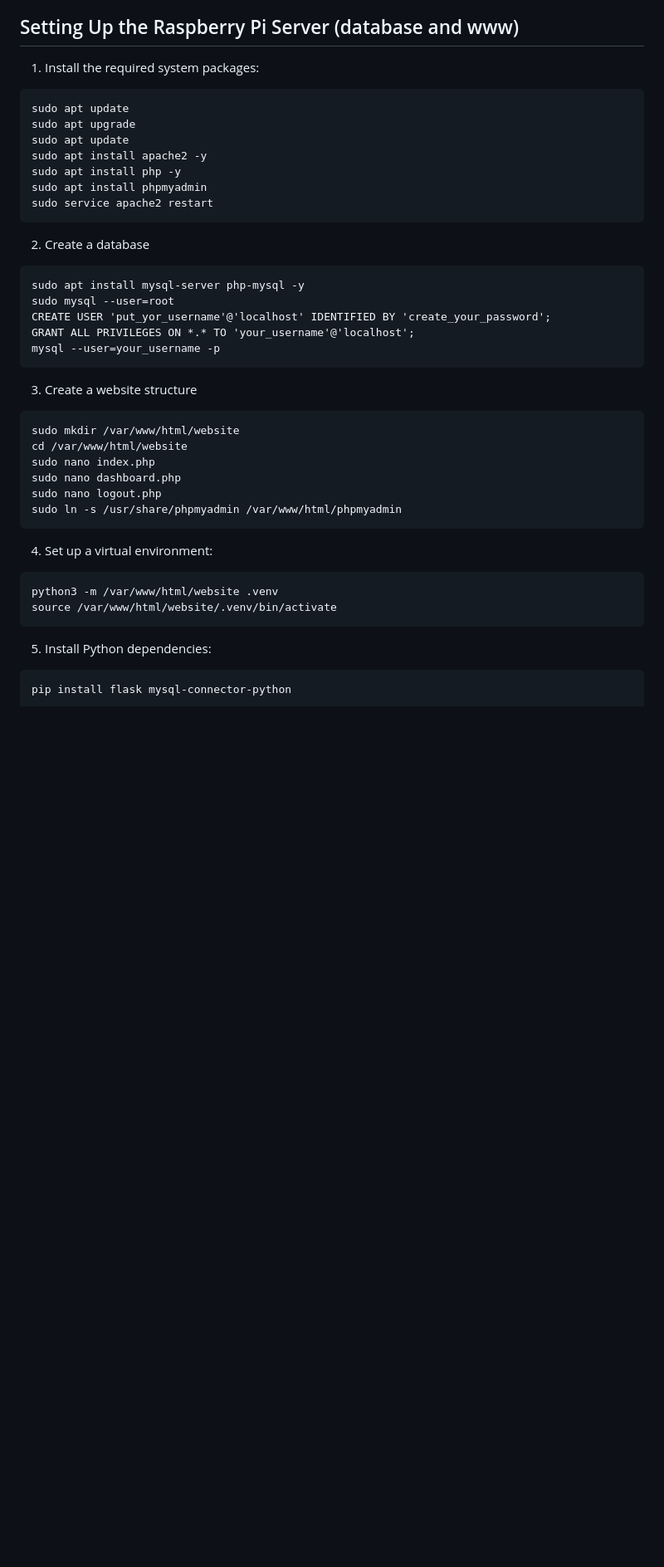
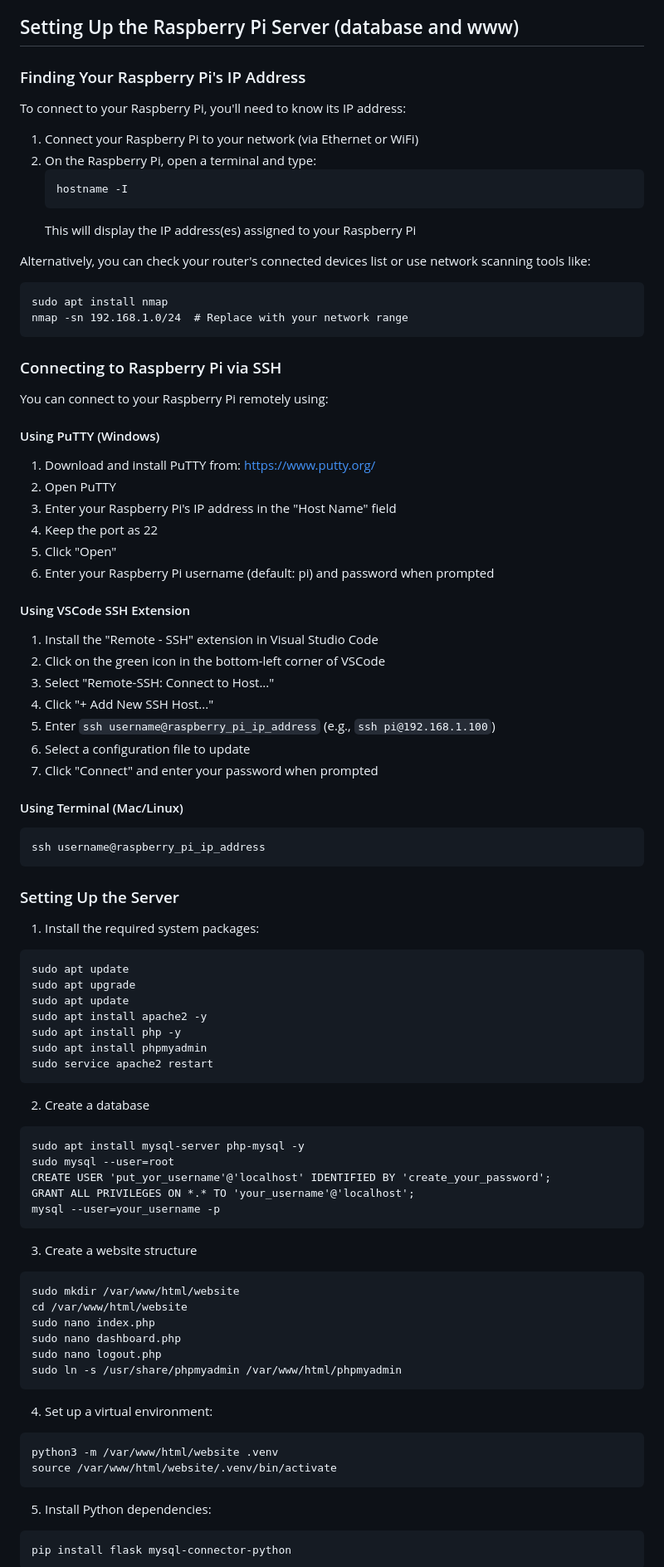
Before and after one commit to RineST21/IoT-PiSec-Test, a Markdown page: README.md, the part around one of its changes. Shown at 83% size. Drawn GitHub-style; blank space fills up the shorter version.

````diff
--- a/README.md
+++ b/README.md
@@ -62,6 +65,48 @@ To enable programming and uploading code to the ESP8266 NODEMCU V3, you need to
 
 ## Setting Up the Raspberry Pi Server (database and www)
 
+### Finding Your Raspberry Pi's IP Address
+To connect to your Raspberry Pi, you'll need to know its IP address:
+
+1. Connect your Raspberry Pi to your network (via Ethernet or WiFi)
+2. On the Raspberry Pi, open a terminal and type:
+   ```
+   hostname -I
+   ```
+   This will display the IP address(es) assigned to your Raspberry Pi
+
+Alternatively, you can check your router's connected devices list or use network scanning tools like:
+```
+sudo apt install nmap
+nmap -sn 192.168.1.0/24  # Replace with your network range
+```
+
+### Connecting to Raspberry Pi via SSH
+You can connect to your Raspberry Pi remotely using:
+
+#### Using PuTTY (Windows)
+1. Download and install PuTTY from: https://www.putty.org/
+2. Open PuTTY
+3. Enter your Raspberry Pi's IP address in the "Host Name" field
+4. Keep the port as 22
+5. Click "Open"
+6. Enter your Raspberry Pi username (default: pi) and password when prompted
+
+#### Using VSCode SSH Extension
+1. Install the "Remote - SSH" extension in Visual Studio Code
+2. Click on the green icon in the bottom-left corner of VSCode
+3. Select "Remote-SSH: Connect to Host..."
+4. Click "+ Add New SSH Host..."
+5. Enter `ssh username@raspberry_pi_ip_address` (e.g., `ssh pi@192.168.1.100`)
+6. Select a configuration file to update
+7. Click "Connect" and enter your password when prompted
+
+#### Using Terminal (Mac/Linux)
+```
+ssh username@raspberry_pi_ip_address
+```
+
+### Setting Up the Server
 1. Install the required system packages:
 ```
 sudo apt update
@@ -72,6 +117,7 @@ sudo apt install php -y
 sudo apt install phpmyadmin
 sudo service apache2 restart
 ```
+
 2. Create a database
 ```
 sudo apt install mysql-server php-mysql -y
@@ -80,6 +126,7 @@ CREATE USER 'put_yor_username'@'localhost' IDENTIFIED BY 'create_your_password';
 GRANT ALL PRIVILEGES ON *.* TO 'your_username'@'localhost';
 mysql --user=your_username -p
 ```
+
 3. Create a website structure
 ```
 sudo mkdir /var/www/html/website
@@ -89,11 +136,13 @@ sudo nano dashboard.php
 sudo nano logout.php
 sudo ln -s /usr/share/phpmyadmin /var/www/html/phpmyadmin
 ```
+
 4. Set up a virtual environment:
 ```
 python3 -m /var/www/html/website .venv
 source /var/www/html/website/.venv/bin/activate
 ```
+
 5. Install Python dependencies:
 ```
 pip install flask mysql-connector-python
````
Also changed, not shown: other parts of README.md (+14 -14 lines).
